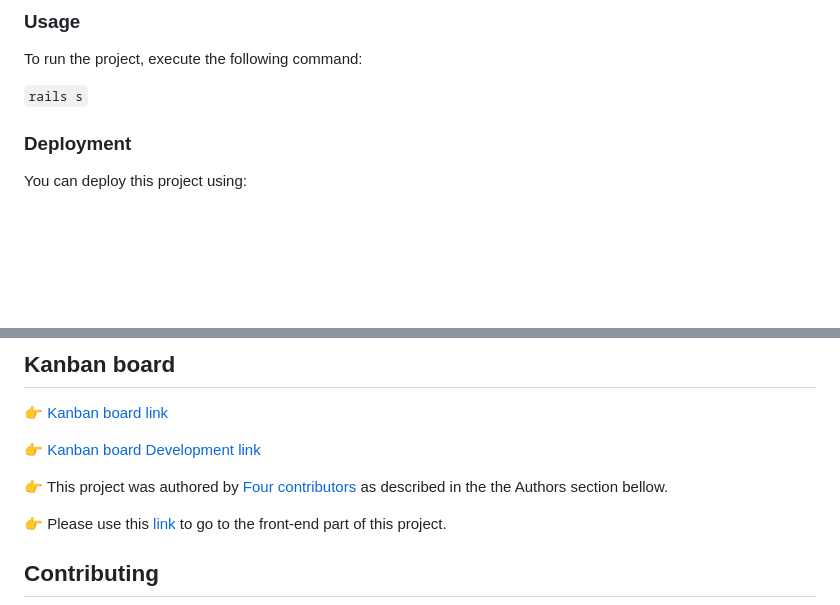
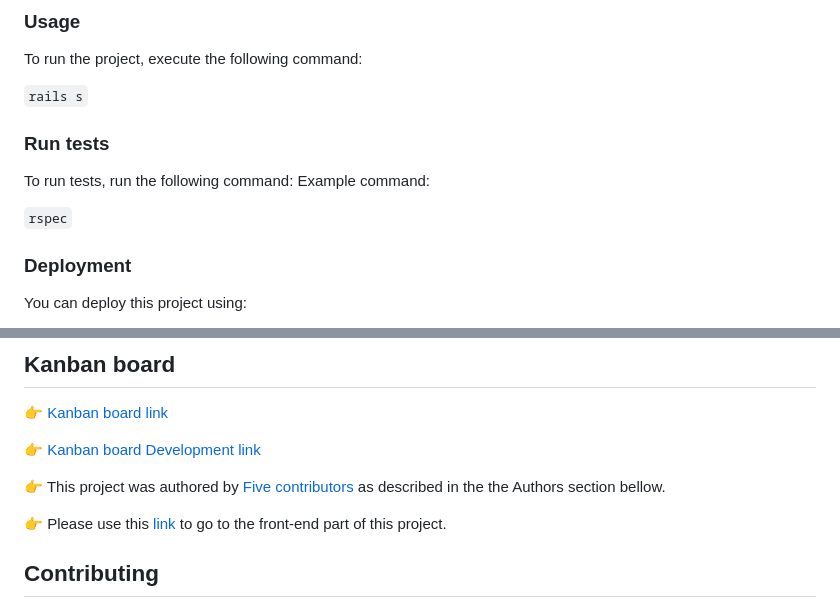
Before and after one commit to Cluab/Coders-Hub-Back-End, a Markdown page: README.md, 2 parts joined by grey strips. GitHub-like rendering; blank space fills up the shorter version.

```diff
--- a/README.md
+++ b/README.md
@@ -53,6 +53,12 @@ To run this project, you'll need to install:
 To run the project, execute the following command:
 
 `rails s`
+
+### Run tests
+To run tests, run the following command:
+Example command:
+
+`rspec`
 
 ### Deployment
 
@@ -110,7 +116,7 @@ _For more Info on how to use the API, please refer to the [Coders Hub API Docume
 
 👉 [Kanban board Development link](https://github.com/Cluab/Book-An-Appointment-Back-End/issues/21)
 
-👉 This project was authored by <a href="#authors">Four contributors</a> as described in the the Authors section bellow.
+👉 This project was authored by <a href="#authors">Five contributors</a> as described in the the Authors section bellow.
 
 👉 Please use this [link](https://github.com/manq2010/Book-An-Appointment-Front-End) to go to the front-end part of this project.
 
```
